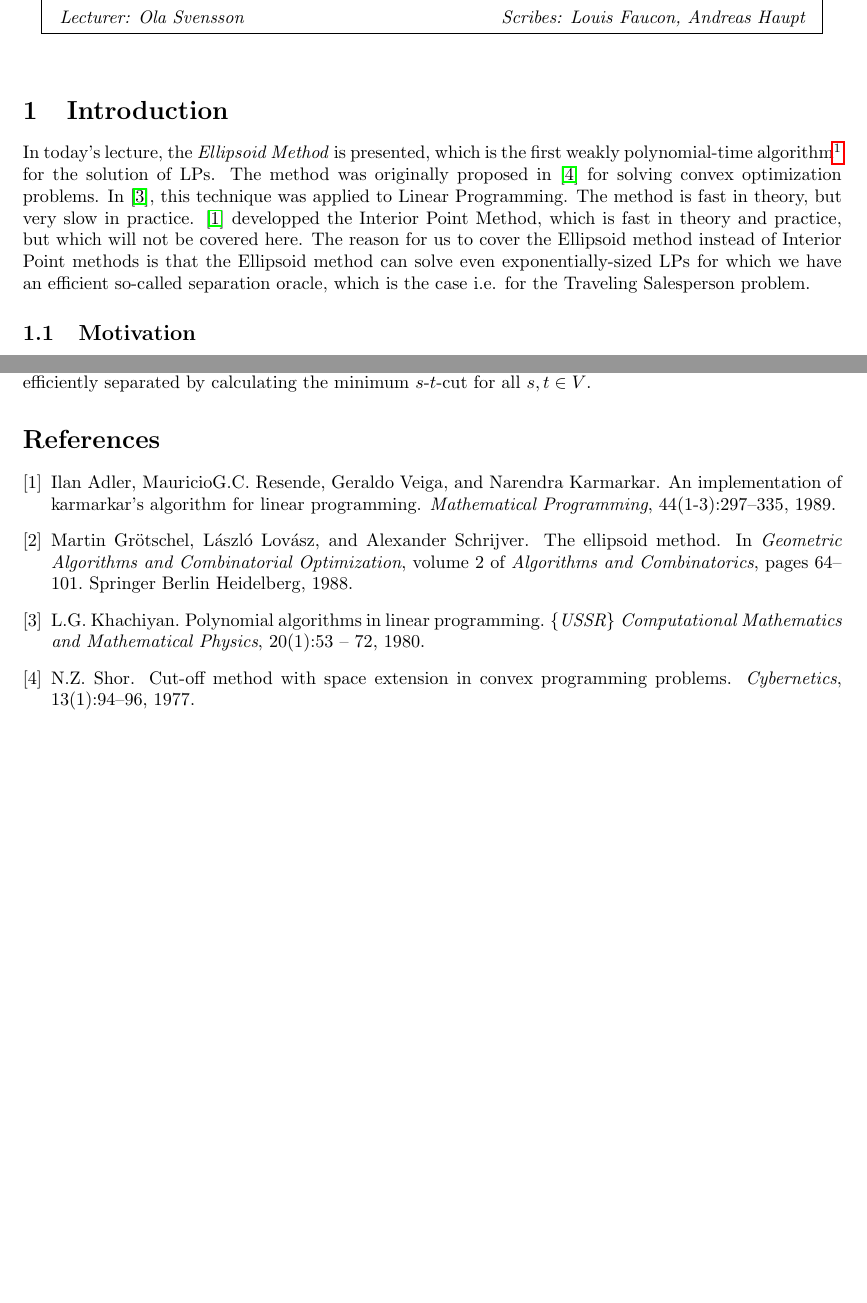
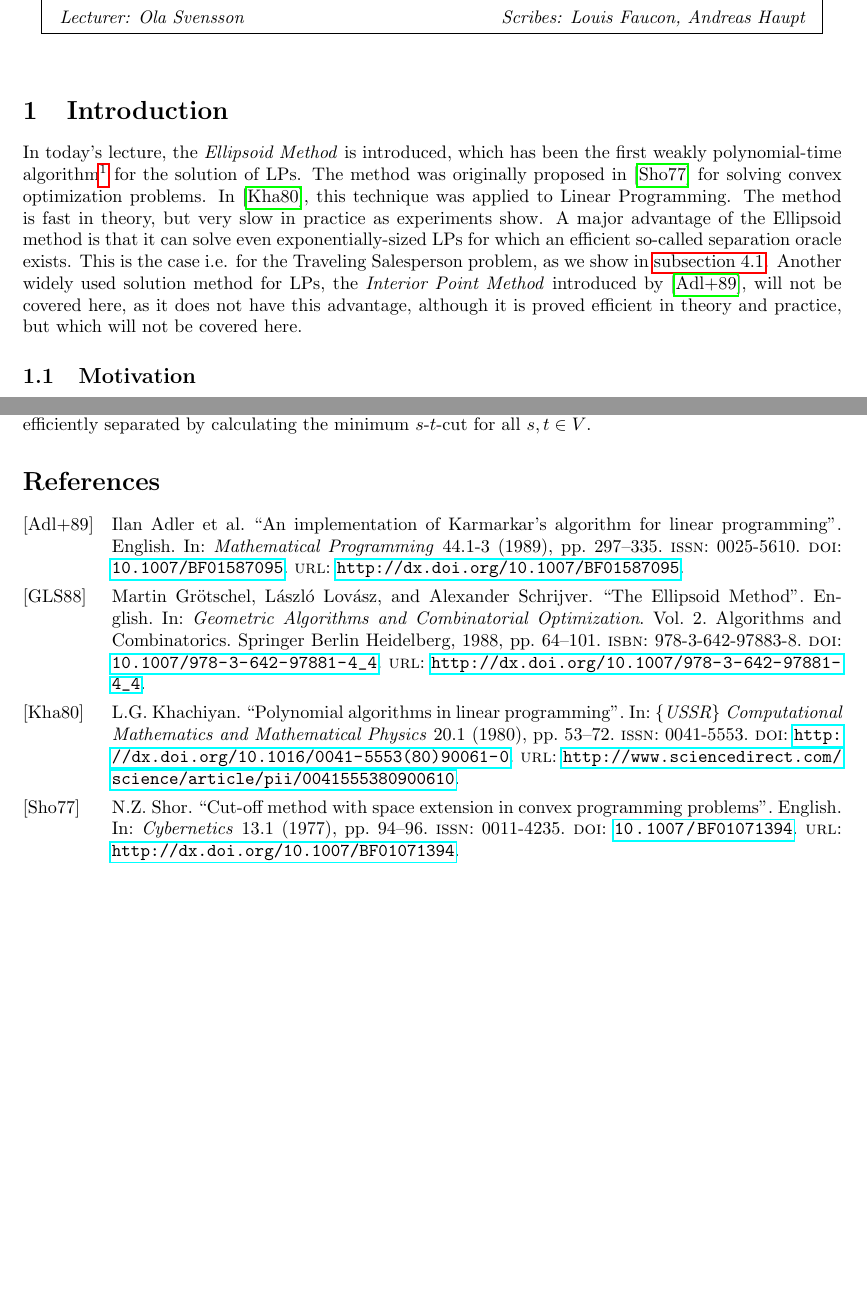
Before and after one commit to lfaucon/topics, a LaTeX document (2015-04-27_Scribe_Faucon_Haupt.tex, which reads refs.bib): two parts of pages 1 and 5 of 5, joined at a grey line, cut so that both start at the same text, the shorter picture padded with empty space. Compiled offline with pdfLaTeX.

Commit message:
Intro+refs

```diff
--- a/2015-04-27_Scribe_Faucon_Haupt.tex
+++ b/2015-04-27_Scribe_Faucon_Haupt.tex
@@ -10,6 +10,8 @@
 \usepackage{tikz}
 \usetikzlibrary{calc}
 \usepackage{hyperref}
+\usepackage[style=alphabetic, backend=biber]{biblatex}
+\bibliography{refs.bib}
 
 \oddsidemargin=0.15in
 \evensidemargin=0.15in
@@ -22,7 +24,7 @@
 \lecture{11}{April 27, 2015}{Ola Svensson}{Louis Faucon, Andreas Haupt}
 
 \section{Introduction}
-In today's lecture, the \emph{Ellipsoid Method} is presented, which is the first weakly polynomial-time algorithm\footnote{An algorithm is weakly polynomial if its running time not only depends on the number of inputs, but also logarithmically on their size.} for the solution of LPs. The method was originally proposed in \cite{shor77} for solving convex optimization problems. In \cite{khachiyan79}, this technique was applied to Linear Programming. The method is fast in theory, but very slow in practice. \cite{karmarkar89} developped the Interior Point Method, which is fast in theory and practice, but which will not be covered here. The reason for us to cover the Ellipsoid method instead of Interior Point methods is that the Ellipsoid method can solve even exponentially-sized LPs for which we have an efficient so-called separation oracle, which is the case i.e. for the Traveling Salesperson problem.
+In today's lecture, the \emph{Ellipsoid Method} is introduced, which has been the first weakly polynomial-time algorithm\footnote{An algorithm is weakly polynomial if its running time not only depends on the number of inputs, but also logarithmically on their size.} for the solution of LPs. The method was originally proposed in \cite{shor77} for solving convex optimization problems. In \cite{khachiyan79}, this technique was applied to Linear Programming. The method is fast in theory, but very slow in practice as experiments show. A major advantage of the Ellipsoid method is that it can solve even exponentially-sized LPs for which an efficient so-called separation oracle exists. This is the case i.e. for the Traveling Salesperson problem, as we show in \autoref{subsec:seporacle}. Another widely used solution method for LPs, the \emph{Interior Point Method} introduced by \cite{karmarkar89}, will not be covered here, as it does not have this advantage, although it is proved efficient in theory and practice, but which will not be covered here.
 
 \subsection{Motivation}
 Following \cite{lovaszschrijver}, we consider the problem of catching a lion in Sahara with the assumption, that there is at most one lion. This can be done by building a fence around Sahara, and iteratively halving Sahara or already halved parts of it by a fence and find out anyhow, on which side of this halving fence the lion is. When the area is smaller than the smallest lion, we catch it. Questions arise :
@@ -200,8 +202,6 @@ The Travelling Salesperson Problem asks for a minimum length Hamiltonian circuit
 This LP can be solved efficiently using the Ellipsoid method. The inequalities \autoref{eq:cutinequalities} can be efficiently separated by calculating the minimum $s$-$t$-cut for all $s,t \in V$.
 
 
-\bibliographystyle{plain}
-\bibliography{refs}
-
+\printbibliography
 
 \end{document}
--- a/refs.bib
+++ b/refs.bib
@@ -1,31 +1,39 @@
 %% This BibTeX bibliography file was created using BibDesk.
 %% http://bibdesk.sourceforge.net/
 
-%% Created for Andreas Haupt at 2015-04-27 10:14:27 +0200
+
+%% Created for Andreas Haupt at 2015-04-28 15:22:47 +0200
 
 
 %% Saved with string encoding Unicode (UTF-8)
 
 
+
 @article{shor77,
-	year={1977},
-	issn={0011-4235},
-	journal={Cybernetics},
-	volume={13},
-	number={1},
-	doi={10.1007/BF01071394},
-	title={Cut-off method with space extension in convex programming 		problems},
-	url={http://dx.doi.org/10.1007/BF01071394},
-	publisher={Kluwer Academic Publishers-Plenum Publishers},
-	author={Shor, N.Z.},
-	pages={94-96},
-	language={English}
-}
+	Author = {Shor, N.Z.},
+	Doi = {10.1007/BF01071394},
+	Issn = {0011-4235},
+	Journal = {Cybernetics},
+	Language = {English},
+	Number = {1},
+	Pages = {94-96},
+	Publisher = {Kluwer Academic Publishers-Plenum Publishers},
+	Title = {Cut-off method with space extension in convex programming 		problems},
+	Url = {http://dx.doi.org/10.1007/BF01071394},
+	Volume = {13},
+	Year = {1977},
+	Bdsk-Url-1 = {http://dx.doi.org/10.1007/BF01071394}}
 
 @article{khachiyan79,
-	title = "Polynomial algorithms in linear programming ",
-	journal = "\{USSR\} Computational Mathematics and Mathematical Physics ",
-	volume = "20",
-	number = "1",
-	pages = "53 - 72",
-	year = "1980",
+	Author = {L.G. Khachiyan},
+	Doi = {http://dx.doi.org/10.1016/0041-5553(80)90061-0},
+	Issn = {0041-5553},
+	Journal = {\{USSR\} Computational Mathematics and Mathematical Physics},
+	Number = {1},
+	Pages = {53 - 72},
+	Title = {Polynomial algorithms in linear programming},
+	Url = {http://www.sciencedirect.com/science/article/pii/0041555380900610},
+	Volume = {20},
+	Year = {1980},
+	Bdsk-Url-1 = {http://www.sciencedirect.com/science/article/pii/0041555380900610},
+	Bdsk-Url-2 = {http://dx.doi.org/10.1016/0041-5553(80)90061-0}}
@@ -38,31 +40,31 @@
 
 @article{karmarkar89,
-	year={1989},
-	issn={0025-5610},
-	journal={Mathematical Programming},
-	volume={44},
-	number={1-3},
-	doi={10.1007/BF01587095},
-	title={An implementation of Karmarkar's algorithm for linear programming},
-	url={http://dx.doi.org/10.1007/BF01587095},
-	publisher={Springer-Verlag},
-	keywords={Linear programming; Karmarkar's algorithm; interior point methods},
-	author={Adler, Ilan and Resende, MauricioG.C. and Veiga, Geraldo and Karmarkar, Narendra},
-	pages={297-335},
-	language={English}
-}
+	Author = {Adler, Ilan and Resende, MauricioG.C. and Veiga, Geraldo and Karmarkar, Narendra},
+	Doi = {10.1007/BF01587095},
+	Issn = {0025-5610},
+	Journal = {Mathematical Programming},
+	Keywords = {Linear programming; Karmarkar's algorithm; interior point methods},
+	Language = {English},
+	Number = {1-3},
+	Pages = {297-335},
+	Publisher = {Springer-Verlag},
+	Title = {An implementation of Karmarkar's algorithm for linear programming},
+	Url = {http://dx.doi.org/10.1007/BF01587095},
+	Volume = {44},
+	Year = {1989},
+	Bdsk-Url-1 = {http://dx.doi.org/10.1007/BF01587095}}
 
 @incollection{lovaszschrijver,
-	year={1988},
-	isbn={978-3-642-97883-8},
-	booktitle={Geometric Algorithms and Combinatorial Optimization},
-	volume={2},
-	series={Algorithms and Combinatorics},
-	doi={10.1007/978-3-642-97881-4_4},
-	title={The Ellipsoid Method},
-	url={http://dx.doi.org/10.1007/978-3-642-97881-4_4},
-	publisher={Springer Berlin Heidelberg},
-	author={Grötschel, Martin and Lovász, László and Schrijver, Alexander},
-	pages={64-101},
-	language={English}
-}
+	Author = {Gr{\"o}tschel, Martin and Lov{\'a}sz, L{\'a}szl{\'o} and Schrijver, Alexander},
+	Booktitle = {Geometric Algorithms and Combinatorial Optimization},
+	Doi = {10.1007/978-3-642-97881-4_4},
+	Isbn = {978-3-642-97883-8},
+	Language = {English},
+	Pages = {64-101},
+	Publisher = {Springer Berlin Heidelberg},
+	Series = {Algorithms and Combinatorics},
+	Title = {The Ellipsoid Method},
+	Url = {http://dx.doi.org/10.1007/978-3-642-97881-4_4},
+	Volume = {2},
+	Year = {1988},
+	Bdsk-Url-1 = {http://dx.doi.org/10.1007/978-3-642-97881-4_4}}
```
Also changed, not shown: 2015-04-27_Scribe_Faucon_Haupt.tex (2 more changed lines), refs.bib (6 more changed lines).
